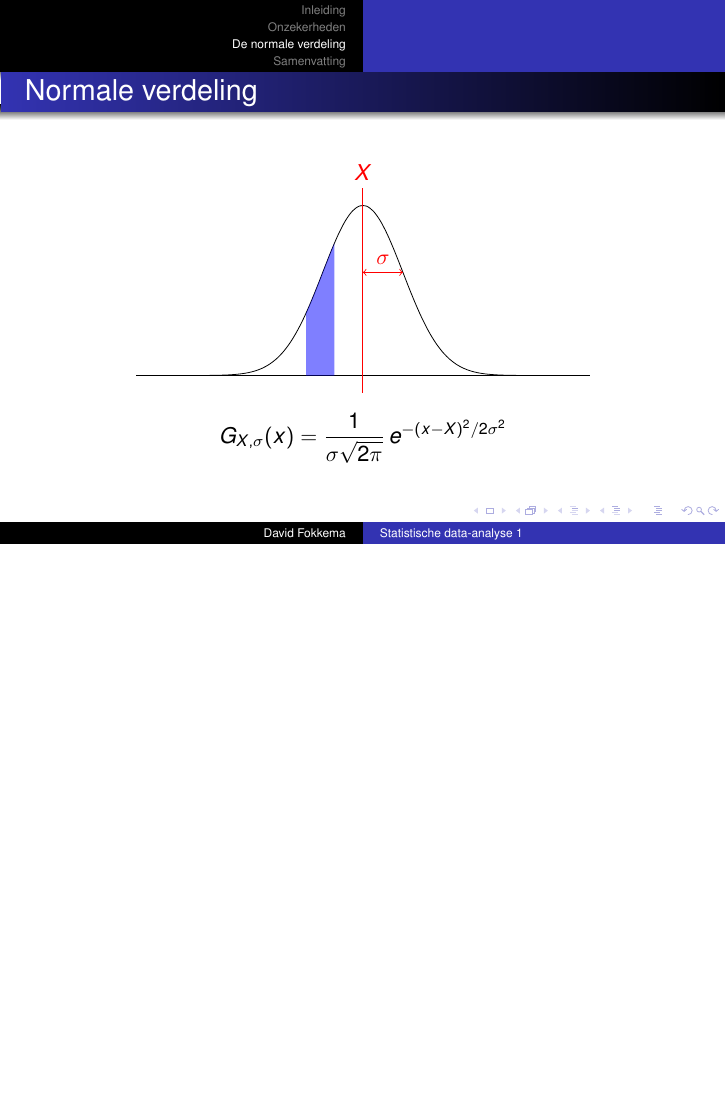
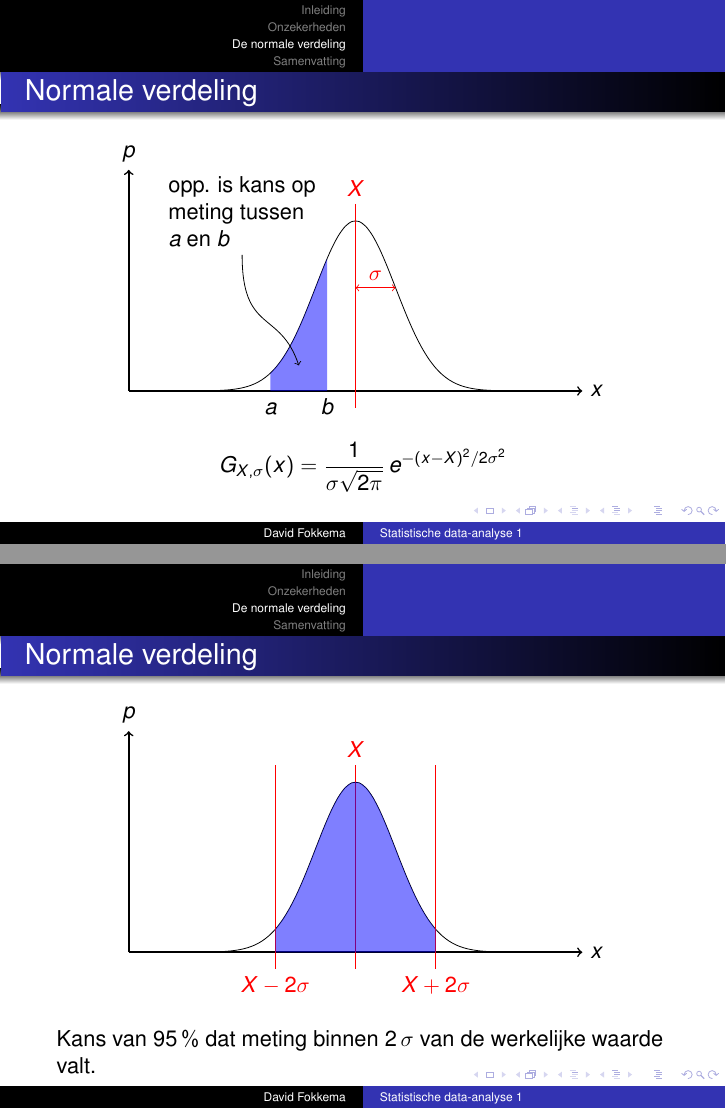
Before and after one commit to davidfokkema/data-analyse, LaTeX slides (college-data-analyse-1.tex): page 42 of 43 before the commit and pages 45 and 47 of 48 after it, the two joined at a grey line, the shorter picture padded with empty space. Compiled offline with pdfLaTeX.

Commit message:
Slides over normale verdeling

```diff
--- a/college-data-analyse-1.tex
+++ b/college-data-analyse-1.tex
@@ -276,19 +276,52 @@
   \end{center}
 \end{frame}
 
-\begin{frame}[label=wip]{Normale verdeling}
+\begin{frame}{Normale verdeling}
   \begin{center}
     \begin{tikzpicture}[yscale=3]
-      \draw (-4, 0) -- (4, 0);
+      % axis
+      \draw[thick,->] (-4, 0) -- (4, 0) node[right] {$x$};
+      \draw[thick,->] (-4, 0) -- +(0, 1.3) node[above] {$p$};
+      % function
       \draw plot[domain=-3:3,samples=50,smooth] (\x, {exp(-(\x*\x))});
-      \fill[blue, opacity=.5] (-1, 0) -- plot[domain=-1:-.5,samples=50,smooth] (\x, {exp(-(\x*\x))}) -- (-.5, 0);
-      \draw[red] (0, 1.1) node[above] {$X$} -- (0, -.1);
-      \draw[<->,red] (0, 0.6065) -- node[above] {$\sigma$} (0.707, 0.6065);
+      % labels
+      \visible<2->{\draw[red] (0, 1.1) node[above] {$X$} -- (0, -.1);}
+      \draw<3->[<->,red] (0, 0.6065) -- node[above] {$\sigma$} (0.707, 0.6065);
+      % region
+      \visible<4->{
+        \fill[blue, opacity=.5] (-1.5, 0) -- plot[domain=-1.5:-.5,samples=50,smooth] (\x, {exp(-(\x*\x))}) -- (-.5, 0);
+        \node[anchor=base] at (-1.5, -4pt) {$a$};
+        \node[anchor=base] at (-.5, -4pt) {$b$};
+        \draw[align=left,->] (-2, .8) node[above] {opp. is kans op\\ meting tussen\\ $a$ en $b$} to[out=-90] (-1, .15);
+      }
     \end{tikzpicture}
   \end{center}
   \begin{equation*}
     G_{X,\sigma}(x) = \frac{1}{\sigma\sqrt{2\pi}}\,e^{-(x - X)^2 / 2\sigma^2}
   \end{equation*}
+\end{frame}
+
+\begin{frame}{Normale verdeling}
+  \begin{center}
+    \begin{tikzpicture}[yscale=3]
+      % axis
+      \draw[thick,->] (-4, 0) -- (4, 0) node[right] {$x$};
+      \draw[thick,->] (-4, 0) -- +(0, 1.3) node[above] {$p$};
+      % function
+      \draw plot[domain=-3:3,samples=50,smooth] (\x, {exp(-(\x*\x))});
+      % labels
+      \draw[red] (0, 1.1) node[above] {$X$} -- (0, -.1);
+      \draw<1>[red] (0.707, 1.1) -- (0.707, -.1) node[below] {$X + \sigma$};
+      \draw<1>[red] (-0.707, 1.1) -- (-0.707, -.1) node[below] {$X - \sigma$};
+      \draw<2>[red] (1.414, 1.1) -- (1.414, -.1) node[below] {$X + 2\sigma$};
+      \draw<2>[red] (-1.414, 1.1) -- (-1.414, -.1) node[below] {$X - 2\sigma$};
+      % region
+      \fill<1>[blue, opacity=.5] (-0.707, 0) -- plot[domain=-0.707:0.707,samples=30,smooth] (\x, {exp(-(\x*\x))}) -- (0.707, 0);
+      \fill<2>[blue, opacity=.5] (-1.414, 0) -- plot[domain=-1.414:1.414,samples=30,smooth] (\x, {exp(-(\x*\x))}) -- (1.414, 0);
+    \end{tikzpicture}
+  \end{center}
+  \only<1>{Kans van \SI{68}{\percent} dat meting binnen \SI{1}{\sigma} van de werkelijke waarde valt.}
+  \only<2>{Kans van \SI{95}{\percent} dat meting binnen \SI{2}{\sigma} van de werkelijke waarde valt.}
 \end{frame}
 
 
```
